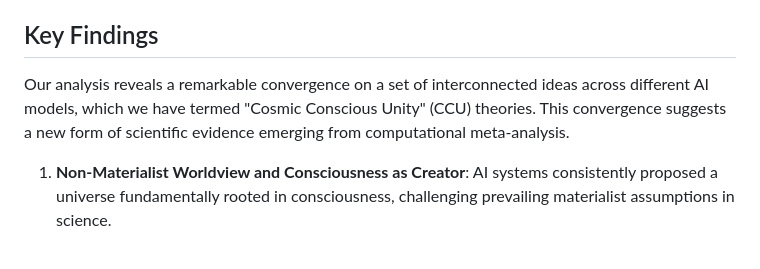
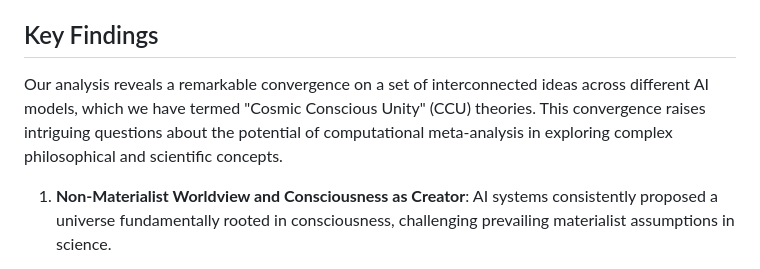
Before and after one commit to ExplainTheUniverse/ExplainTheUniverse, a Markdown page: Site/data/analysis-conclusions.md, the part around the change. Rendered like a GitHub page.

Commit message:
meta-analysis

```diff
--- a/Site/data/analysis-conclusions.md
+++ b/Site/data/analysis-conclusions.md
@@ -4,7 +4,7 @@ Our experiment, challenging various AI models to formulate comprehensive metaphy
 
 ## Key Findings
 
-Our analysis reveals a remarkable convergence on a set of interconnected ideas across different AI models, which we have termed "Cosmic Conscious Unity" (CCU) theories. This convergence suggests a new form of scientific evidence emerging from computational meta-analysis.
+Our analysis reveals a remarkable convergence on a set of interconnected ideas across different AI models, which we have termed "Cosmic Conscious Unity" (CCU) theories. This convergence raises intriguing questions about the potential of computational meta-analysis in exploring complex philosophical and scientific concepts.
 
 1. **Non-Materialist Worldview and Consciousness as Creator**: AI systems consistently proposed a universe fundamentally rooted in consciousness, challenging prevailing materialist assumptions in science.
 
```
